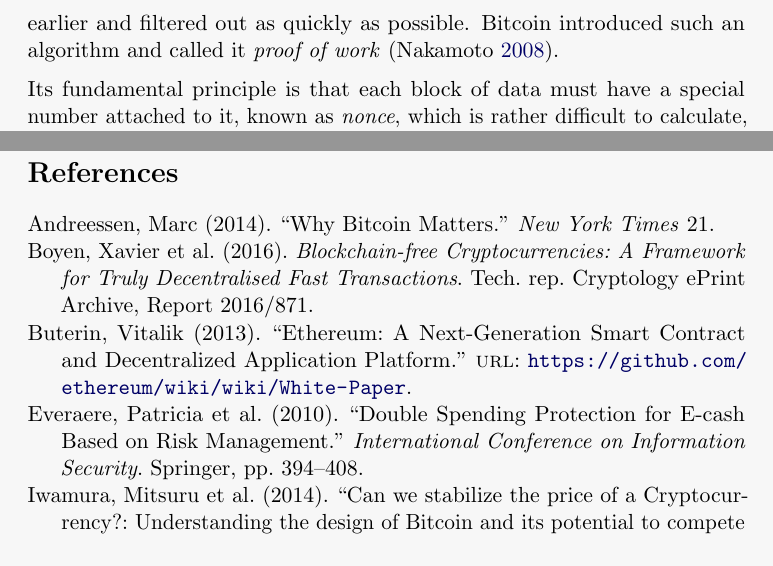
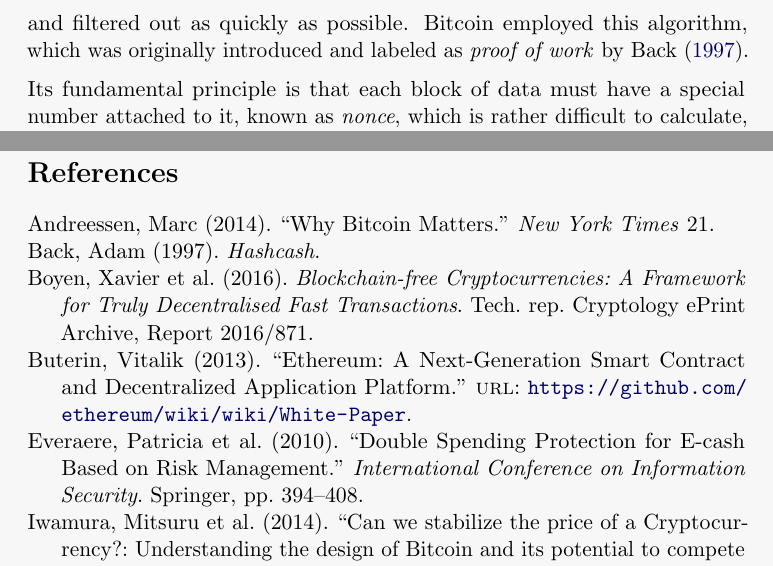
Before and after one commit to zold-io/papers, a LaTeX paper (tex/wp.tex): two parts of pages 5 and 16 of 17, joined at a grey line, cut so that both start at the same text. Compiled offline with pdfLaTeX.

Commit message:
#2 PoW ref

```diff
--- a/tex/wp.tex
+++ b/tex/wp.tex
@@ -244,7 +244,8 @@
 In order to guarantee data consistency among all distributed nodes
 there has to be an algorithm of data segregation.
 Corrupted data must be detected earlier and filtered out as quickly as possible.
-Bitcoin introduced such an algorithm and called it \emph{proof of work}~\parencite{nakamoto2008}.
+Bitcoin employed this algorithm, which was originally introduced and labeled as
+\emph{proof of work} by \textcite{back1997}.
 
 Its fundamental principle is that each block of data must have a special
 number attached to it, known as \emph{nonce}, which is rather difficult to calculate,
```
Also changed, not shown: main.bib (+6 -0 lines).
